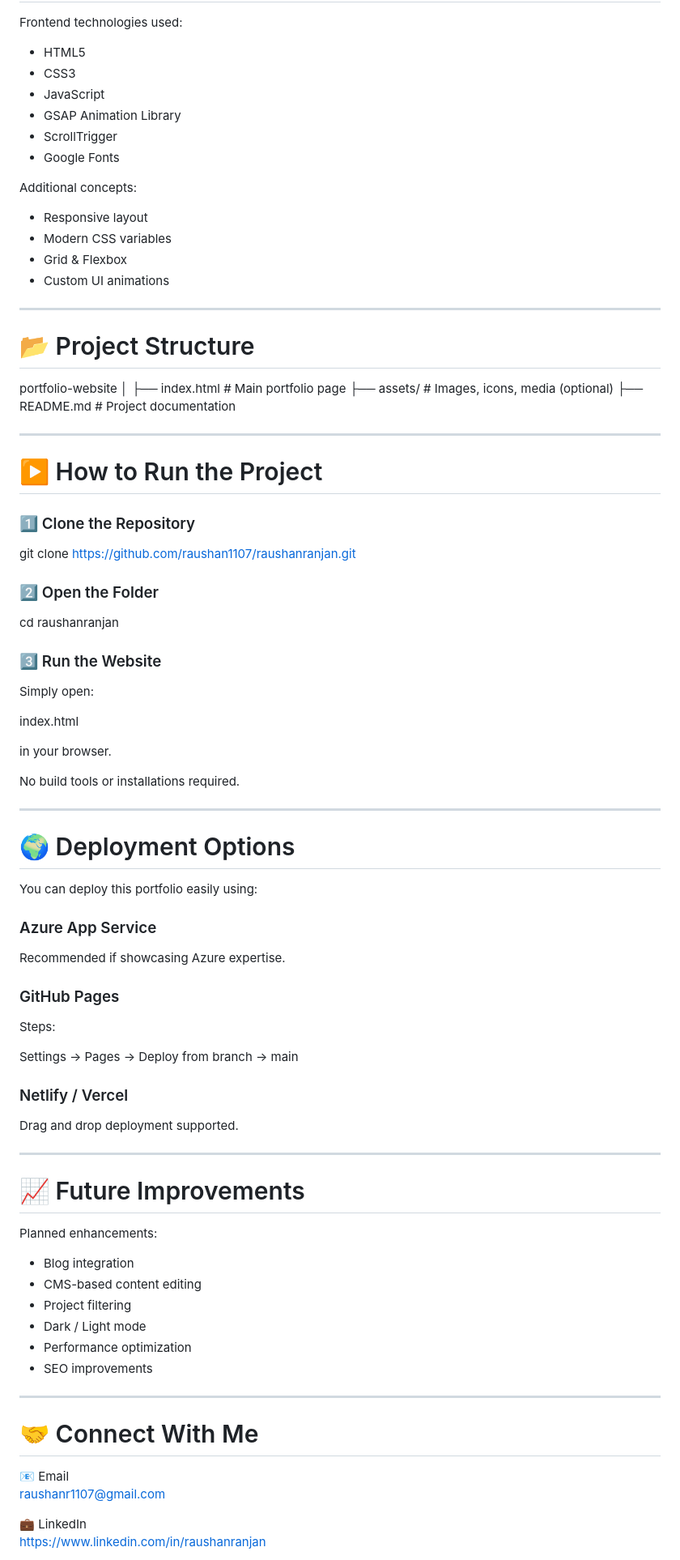
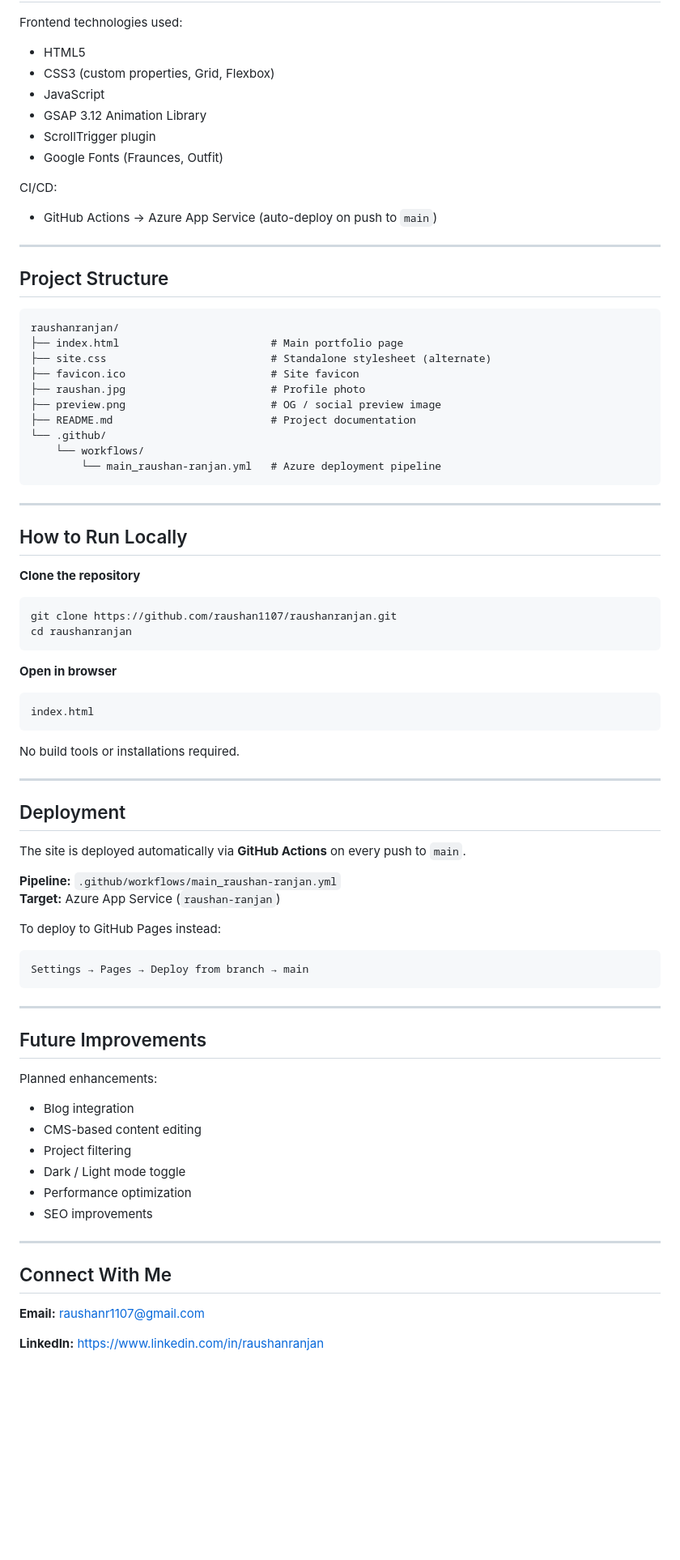
Before and after one commit to raushan1107/raushanranjan, a Markdown page: README.md, the part around one of its changes. Shown at 81% size. GitHub-like rendering; blank space fills up the shorter version.

````diff
--- a/README.md
+++ b/README.md
@@ -72,89 +73,85 @@ The website includes:
 Frontend technologies used:
 
 - HTML5
-- CSS3
+- CSS3 (custom properties, Grid, Flexbox)
 - JavaScript
-- GSAP Animation Library
-- ScrollTrigger
-- Google Fonts
+- GSAP 3.12 Animation Library
+- ScrollTrigger plugin
+- Google Fonts (Fraunces, Outfit)
 
-Additional concepts:
+CI/CD:
 
-- Responsive layout
-- Modern CSS variables
-- Grid & Flexbox
-- Custom UI animations
+- GitHub Actions → Azure App Service (auto-deploy on push to `main`)
 
 ---
 
-# 📂 Project Structure
+## Project Structure
 
-portfolio-website
-│
-├── index.html        # Main portfolio page
-├── assets/           # Images, icons, media (optional)
-├── README.md         # Project documentation
+```
+raushanranjan/
+├── index.html                        # Main portfolio page
+├── site.css                          # Standalone stylesheet (alternate)
+├── favicon.ico                       # Site favicon
+├── raushan.jpg                       # Profile photo
+├── preview.png                       # OG / social preview image
+├── README.md                         # Project documentation
+└── .github/
+    └── workflows/
+        └── main_raushan-ranjan.yml   # Azure deployment pipeline
+```
 
 ---
 
-# ▶️ How to Run the Project
+## How to Run Locally
 
-### 1️⃣ Clone the Repository
+**Clone the repository**
 
+```bash
 git clone https://github.com/raushan1107/raushanranjan.git
+cd raushanranjan
+```
 
-### 2️⃣ Open the Folder
+**Open in browser**
 
-cd raushanranjan
-
-### 3️⃣ Run the Website
-
-Simply open:
-
+```
 index.html
-
-in your browser.
+```
 
 No build tools or installations required.
 
 ---
 
-# 🌍 Deployment Options
+## Deployment
 
-You can deploy this portfolio easily using:
+The site is deployed automatically via **GitHub Actions** on every push to `main`.
 
-### Azure App Service
-Recommended if showcasing Azure expertise.
+**Pipeline:** `.github/workflows/main_raushan-ranjan.yml`
+**Target:** Azure App Service (`raushan-ranjan`)
 
-### GitHub Pages
+To deploy to GitHub Pages instead:
 
-Steps:
-
+```
 Settings → Pages → Deploy from branch → main
-
-### Netlify / Vercel
-Drag and drop deployment supported.
+```
 
 ---
 
-# 📈 Future Improvements
+## Future Improvements
 
 Planned enhancements:
 
 - Blog integration
 - CMS-based content editing
 - Project filtering
-- Dark / Light mode
+- Dark / Light mode toggle
 - Performance optimization
 - SEO improvements
 
 ---
 
-# 🤝 Connect With Me
+## Connect With Me
 
-📧 Email
-raushanr1107@gmail.com
+**Email:** raushanr1107@gmail.com
 
-💼 LinkedIn
-https://www.linkedin.com/in/raushanranjan
+**LinkedIn:** https://www.linkedin.com/in/raushanranjan
 
````
Also changed, not shown: other parts of README.md (+26 -26 lines).
